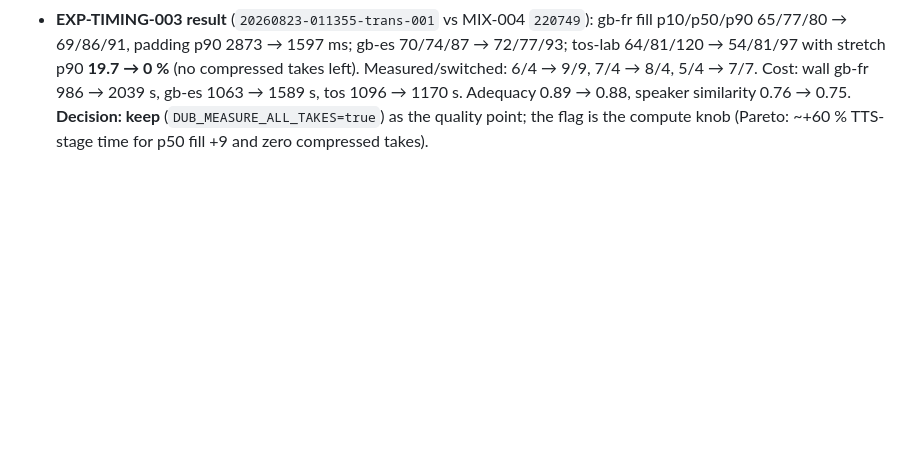
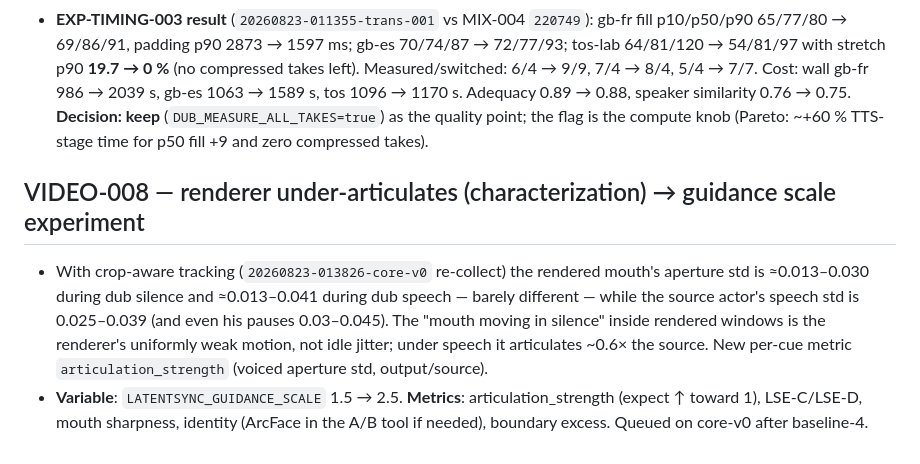
Before and after one commit to bsmith925/Dubline, a Markdown page: eval/experiments.md, the part around the change. Drawn GitHub-style; blank space fills up the shorter version.

Commit message:
experiments: VIDEO-008 plan

```diff
--- a/eval/experiments.md
+++ b/eval/experiments.md
@@ -192,3 +192,8 @@ Top-5 failure modes after baseline-3 (by tails):
 - **Variable**: `DUB_MEASURE_ALL_TAKES` false → true (TIMING-001 currently measures only takes with fill < 75 % or over the stretch limit). **Metrics**: fill p10/p50/p90, padding p90, stretch p90, judge adequacy (candidates adequacy-gated), wall time (cost). Queued on trans-001 after TIMING-002; compare against the TIMING-002 bundle.
 - **EXP-TIMING-002 result** (`20260822-233749-trans-001` vs MIX-004 `220749`): gb-fr fill p10/p50/p90 65/77/80 → 73/82/93, padding p90 2873 → 1402 ms, stretch p90 0 → 3.1 %; gb-es ≈ unchanged (70/74/87 → 67/78/85); **tos-lab worse**: fill p10/p50 64/81 → 50/73, stretch p90 19.7 → 27.1 %; wall gb-fr 986 → 1913 s, gb-es 1063 → 1598 s (all 8 FR takes went to candidate measurement). Adequacy 0.89 (same). **Decision: revert** (flag kept, default off). The per-take speaking-rate spread (p25–p75 ≈ 1.5×) means any word-count model mis-sizes a third of lines; measuring candidates (TIMING-001/003) is the robust path.
 - **EXP-TIMING-003 result** (`20260823-011355-trans-001` vs MIX-004 `220749`): gb-fr fill p10/p50/p90 65/77/80 → 69/86/91, padding p90 2873 → 1597 ms; gb-es 70/74/87 → 72/77/93; tos-lab 64/81/120 → 54/81/97 with stretch p90 **19.7 → 0 %** (no compressed takes left). Measured/switched: 6/4 → 9/9, 7/4 → 8/4, 5/4 → 7/7. Cost: wall gb-fr 986 → 2039 s, gb-es 1063 → 1589 s, tos 1096 → 1170 s. Adequacy 0.89 → 0.88, speaker similarity 0.76 → 0.75. **Decision: keep** (`DUB_MEASURE_ALL_TAKES=true`) as the quality point; the flag is the compute knob (Pareto: ~+60 % TTS-stage time for p50 fill +9 and zero compressed takes).
+
+## VIDEO-008 — renderer under-articulates (characterization) → guidance scale experiment
+
+- With crop-aware tracking (`20260823-013826-core-v0` re-collect) the rendered mouth's aperture std is ≈0.013–0.030 during dub silence and ≈0.013–0.041 during dub speech — barely different — while the source actor's speech std is 0.025–0.039 (and even his pauses 0.03–0.045). The "mouth moving in silence" inside rendered windows is the renderer's uniformly weak motion, not idle jitter; under speech it articulates ~0.6× the source. New per-cue metric `articulation_strength` (voiced aperture std, output/source).
+- **Variable**: `LATENTSYNC_GUIDANCE_SCALE` 1.5 → 2.5. **Metrics**: articulation_strength (expect ↑ toward 1), LSE-C/LSE-D, mouth sharpness, identity (ArcFace in the A/B tool if needed), boundary excess. Queued on core-v0 after baseline-4.
```
